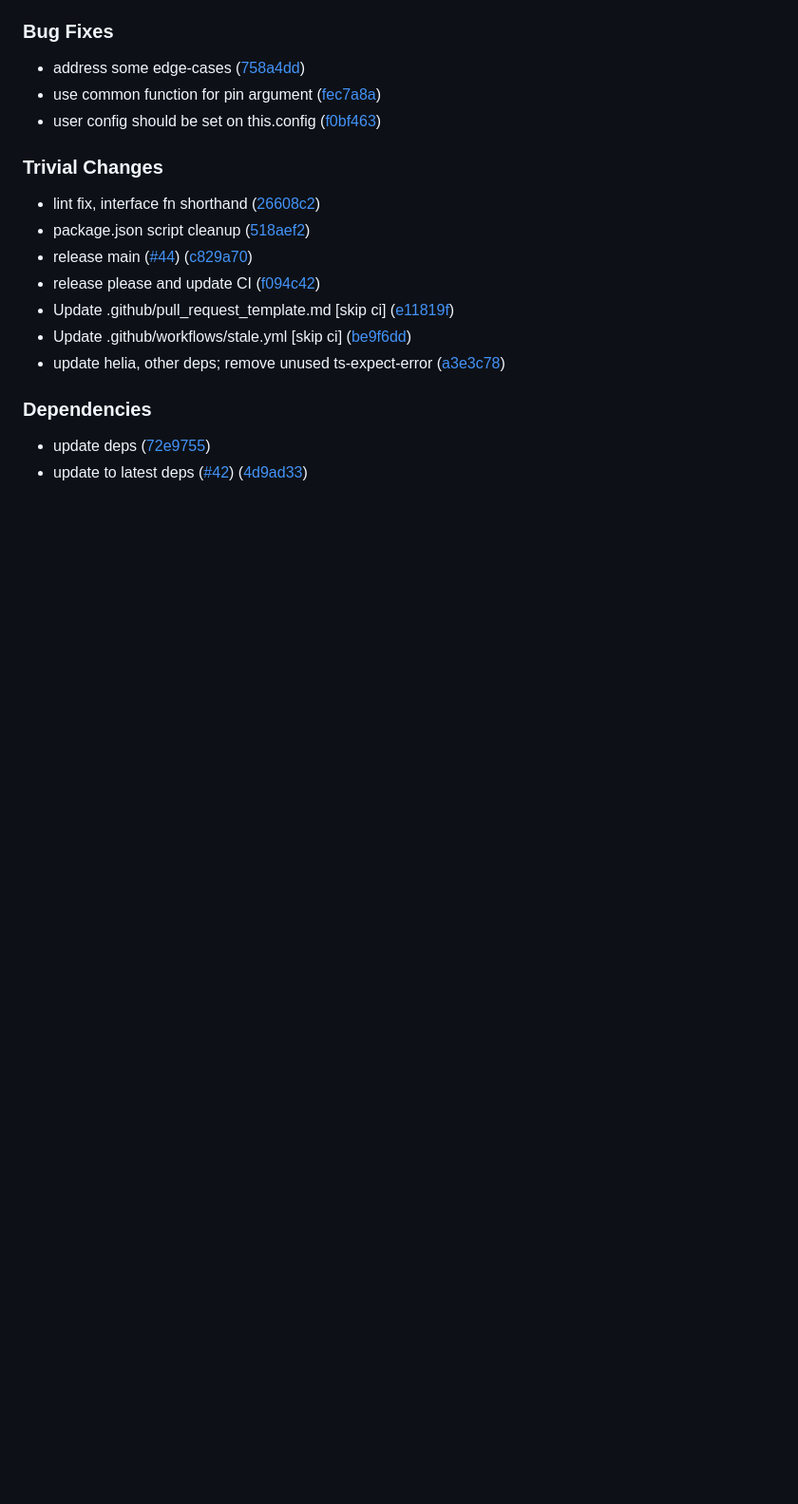
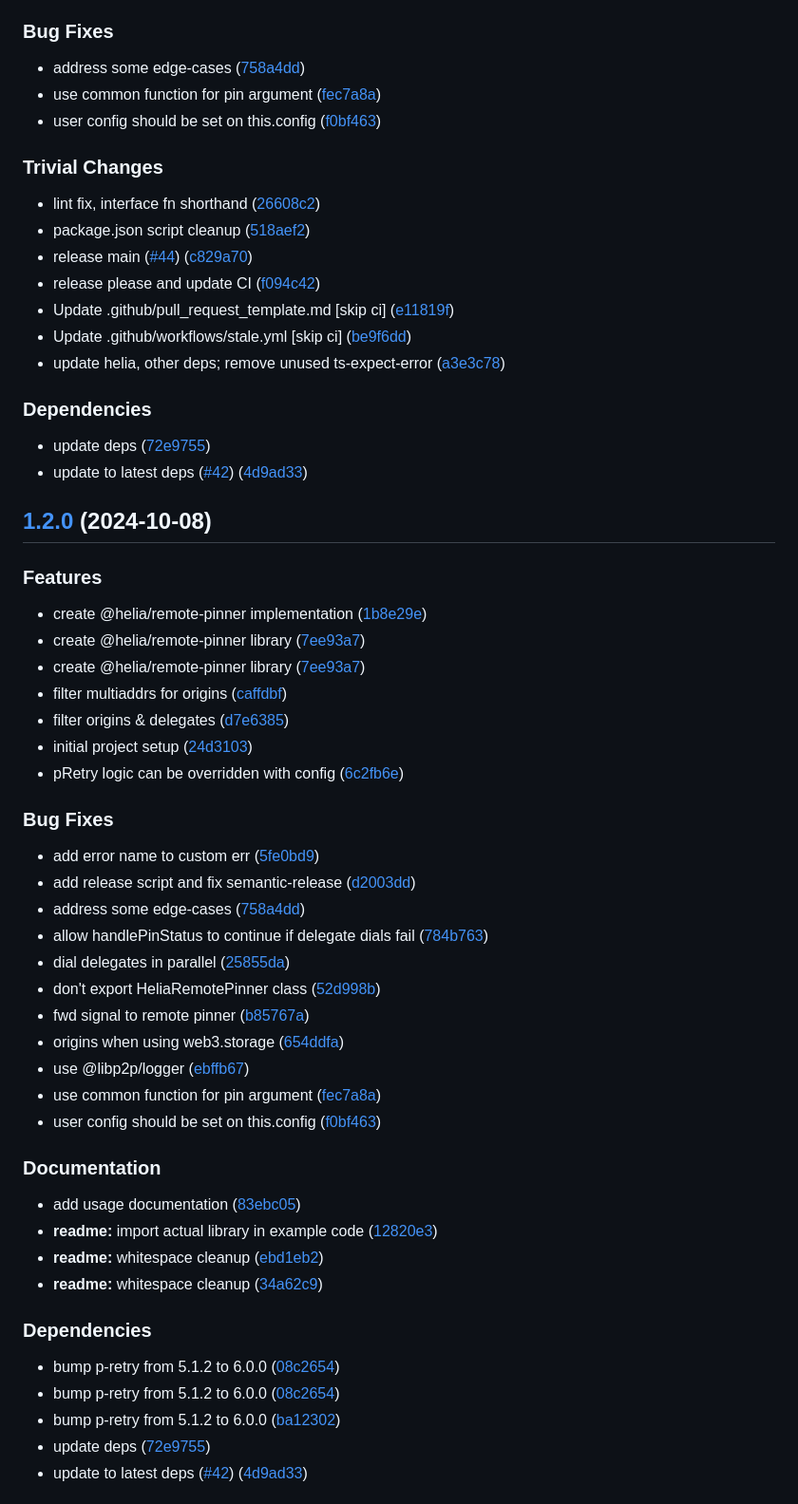
Before and after one commit to ipfs/helia-remote-pinning, a Markdown page: CHANGELOG.md, the part around one of its changes. Shown at 95% size. Drawn GitHub-style; blank space fills up the shorter version.

Commit message:
chore: release main

```diff
--- a/CHANGELOG.md
+++ b/CHANGELOG.md
@@ -28,3 +28,50 @@
 
 * update deps ([72e9755](https://github.com/ipfs/helia-remote-pinning/commit/72e975500ad4bacc32a26251bbdf7a2a08519f2d))
 * update to latest deps ([#42](https://github.com/ipfs/helia-remote-pinning/issues/42)) ([4d9ad33](https://github.com/ipfs/helia-remote-pinning/commit/4d9ad331279f23fbcd001bf5469f3c5c9769c76d))
+
+## [1.2.0](https://github.com/ipfs/helia-remote-pinning/compare/remote-pinning-v1.1.1...remote-pinning-v1.2.0) (2024-10-08)
+
+
+### Features
+
+* create @helia/remote-pinner implementation ([1b8e29e](https://github.com/ipfs/helia-remote-pinning/commit/1b8e29e4ce397fcb40b958a2dcfb156d4fe29045))
+* create @helia/remote-pinner library ([7ee93a7](https://github.com/ipfs/helia-remote-pinning/commit/7ee93a7eba92bd257a787f113fb7dad7f15b7f23))
+* create @helia/remote-pinner library ([7ee93a7](https://github.com/ipfs/helia-remote-pinning/commit/7ee93a7eba92bd257a787f113fb7dad7f15b7f23))
+* filter multiaddrs for origins ([caffdbf](https://github.com/ipfs/helia-remote-pinning/commit/caffdbf759fac3e36ad3700f9093b05eeaca09ea))
+* filter origins & delegates ([d7e6385](https://github.com/ipfs/helia-remote-pinning/commit/d7e638580b0046b36c3097b83e67cc3c31ae76e4))
+* initial project setup ([24d3103](https://github.com/ipfs/helia-remote-pinning/commit/24d3103cccafb19ec2bd6d81a50ee0aeeef895bf))
+* pRetry logic can be overridden with config ([6c2fb6e](https://github.com/ipfs/helia-remote-pinning/commit/6c2fb6eb3701e0172fbcfb61bc9dea22d14a4685))
+
+
+### Bug Fixes
+
+* add error name to custom err ([5fe0bd9](https://github.com/ipfs/helia-remote-pinning/commit/5fe0bd98cbb3471e1e29bc1e756dd4a7a39845c2))
+* add release script and fix semantic-release ([d2003dd](https://github.com/ipfs/helia-remote-pinning/commit/d2003dd6ea1a2b9747729ae17a618c52da451dbd))
+* address some edge-cases ([758a4dd](https://github.com/ipfs/helia-remote-pinning/commit/758a4ddf26b2317e000b9bf88b6af01b0b1ca505))
+* allow handlePinStatus to continue if delegate dials fail ([784b763](https://github.com/ipfs/helia-remote-pinning/commit/784b7630054a69549184e3218feea32f835c86fe))
+* dial delegates in parallel ([25855da](https://github.com/ipfs/helia-remote-pinning/commit/25855da6dc95df2acfd157ced1d65dd007723dd4))
+* don't export HeliaRemotePinner class ([52d998b](https://github.com/ipfs/helia-remote-pinning/commit/52d998b4f3da5856f3eaced8474f547a368222fb))
+* fwd signal to remote pinner ([b85767a](https://github.com/ipfs/helia-remote-pinning/commit/b85767a1a69db3669cce2dd054062fbdac5e0d49))
+* origins when using web3.storage ([654ddfa](https://github.com/ipfs/helia-remote-pinning/commit/654ddfa0e8187f9d682e7219e6d9cca8710120f9))
+* use @libp2p/logger ([ebffb67](https://github.com/ipfs/helia-remote-pinning/commit/ebffb674af55af78bc7c867c561bf479251c7a86))
+* use common function for pin argument ([fec7a8a](https://github.com/ipfs/helia-remote-pinning/commit/fec7a8ab4e6f36bd1c51229bca0b9f0669b86311))
+* user config should be set on this.config ([f0bf463](https://github.com/ipfs/helia-remote-pinning/commit/f0bf463f5656c7dc0c56af65e776a0b19f9dc818))
+
+
+### Documentation
+
+* add usage documentation ([83ebc05](https://github.com/ipfs/helia-remote-pinning/commit/83ebc05ed8ecb1b18049dd2ff63b5456e080daf8))
+* **readme:** import actual library in example code ([12820e3](https://github.com/ipfs/helia-remote-pinning/commit/12820e350c695ec543394f896297b112eeab2456))
+* **readme:** whitespace cleanup ([ebd1eb2](https://github.com/ipfs/helia-remote-pinning/commit/ebd1eb2228bc748032edf1a96bbc39d77ed1f404))
+* **readme:** whitespace cleanup ([34a62c9](https://github.com/ipfs/helia-remote-pinning/commit/34a62c98da64589deae9ab95b64ed3a433b0528b))
+
+
+### Dependencies
+
+* bump p-retry from 5.1.2 to 6.0.0 ([08c2654](https://github.com/ipfs/helia-remote-pinning/commit/08c265495a9feb58b1788f1bfb627fd8f6ffe01e))
+* bump p-retry from 5.1.2 to 6.0.0 ([08c2654](https://github.com/ipfs/helia-remote-pinning/commit/08c265495a9feb58b1788f1bfb627fd8f6ffe01e))
+* bump p-retry from 5.1.2 to 6.0.0 ([ba12302](https://github.com/ipfs/helia-remote-pinning/commit/ba123023da2c457414e2619753dc10ea8c6d6c92))
+* update deps ([72e9755](https://github.com/ipfs/helia-remote-pinning/commit/72e975500ad4bacc32a26251bbdf7a2a08519f2d))
+* update to latest deps ([#42](https://github.com/ipfs/helia-remote-pinning/issues/42)) ([4d9ad33](https://github.com/ipfs/helia-remote-pinning/commit/4d9ad331279f23fbcd001bf5469f3c5c9769c76d))
+
+
```
Also changed, not shown: other parts of CHANGELOG.md (+3 -0 lines).
